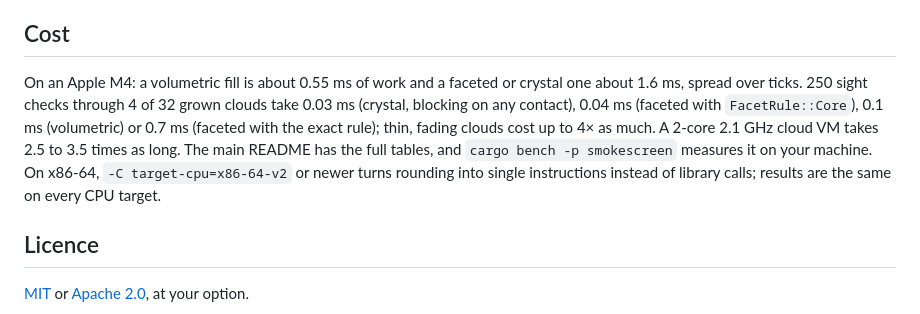
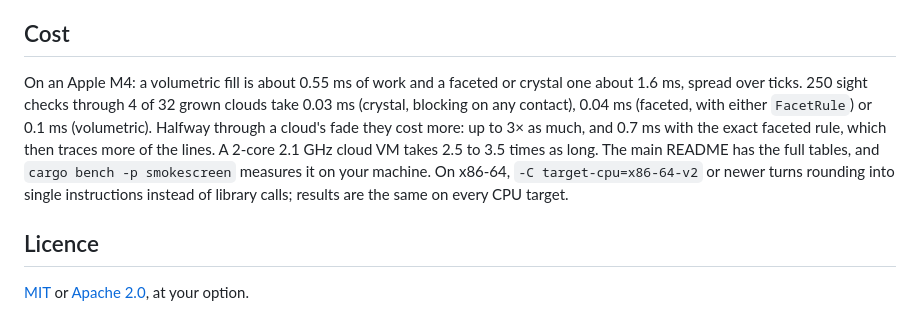
Before and after one commit to VagabondTech/smokescreen, a Markdown page: smokescreen/README.md, the part around the change. GitHub-like rendering.

Commit message:
Docs after #11: no bracketed VM figures left, faceted cost in the core README
Both performance tables are now M4-only, so the README's intro no longer
mentions figures in brackets, and the sight-check heading leaves the VM to
the intro. The core README's Cost paragraph gives the exact faceted rule's
new cost (0.04 ms grown, 0.7 ms halfway through the fade).

Co-authored-by: Socrates <118282439+SecessioPlebis@users.noreply.github.com>

```diff
--- a/smokescreen/README.md
+++ b/smokescreen/README.md
@@ -91,16 +91,16 @@ Positions, lengths, volumes and results are in your units;
 
 ## Cost
 
-On an Apple M4: a volumetric fill is about 0.55 ms of work and a faceted
-or crystal one about 1.6 ms, spread over ticks. 250 sight checks through 4
-of 32 grown clouds take 0.03 ms (crystal, blocking on any contact), 0.04 ms
-(faceted with `FacetRule::Core`), 0.1 ms (volumetric) or 0.7 ms (faceted
-with the exact rule); thin, fading clouds cost up to 4× as much. A 2-core
-2.1 GHz cloud VM takes 2.5 to 3.5 times as long. The main README has the
-full tables, and `cargo bench -p smokescreen` measures it on your machine.
-On x86-64, `-C target-cpu=x86-64-v2` or newer turns rounding into single
-instructions instead of library calls; results are the same on every CPU
-target.
+On an Apple M4: a volumetric fill is about 0.55 ms of work and a faceted or
+crystal one about 1.6 ms, spread over ticks. 250 sight checks through 4 of
+32 grown clouds take 0.03 ms (crystal, blocking on any contact), 0.04 ms
+(faceted, with either `FacetRule`) or 0.1 ms (volumetric). Halfway through a
+cloud's fade they cost more: up to 3× as much, and 0.7 ms with the exact
+faceted rule, which then traces more of the lines. A 2-core 2.1 GHz cloud VM
+takes 2.5 to 3.5 times as long. The main README has the full tables, and
+`cargo bench -p smokescreen` measures it on your machine. On x86-64,
+`-C target-cpu=x86-64-v2` or newer turns rounding into single instructions
+instead of library calls; results are the same on every CPU target.
 
 ## Licence
 
```
Also changed, not shown: README.md (+2 -2 lines).
